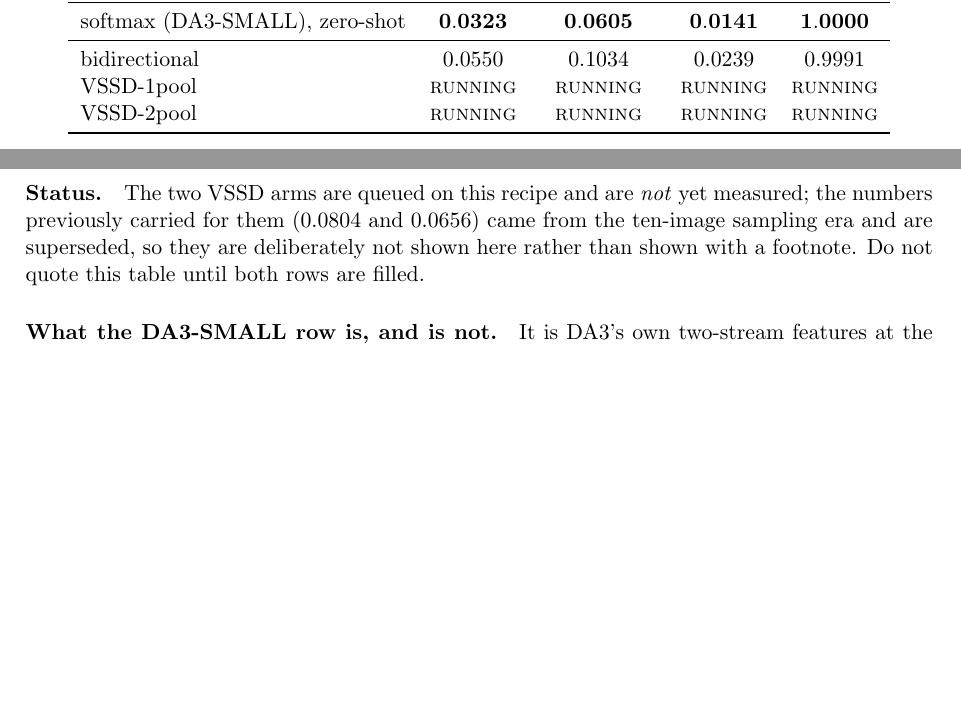
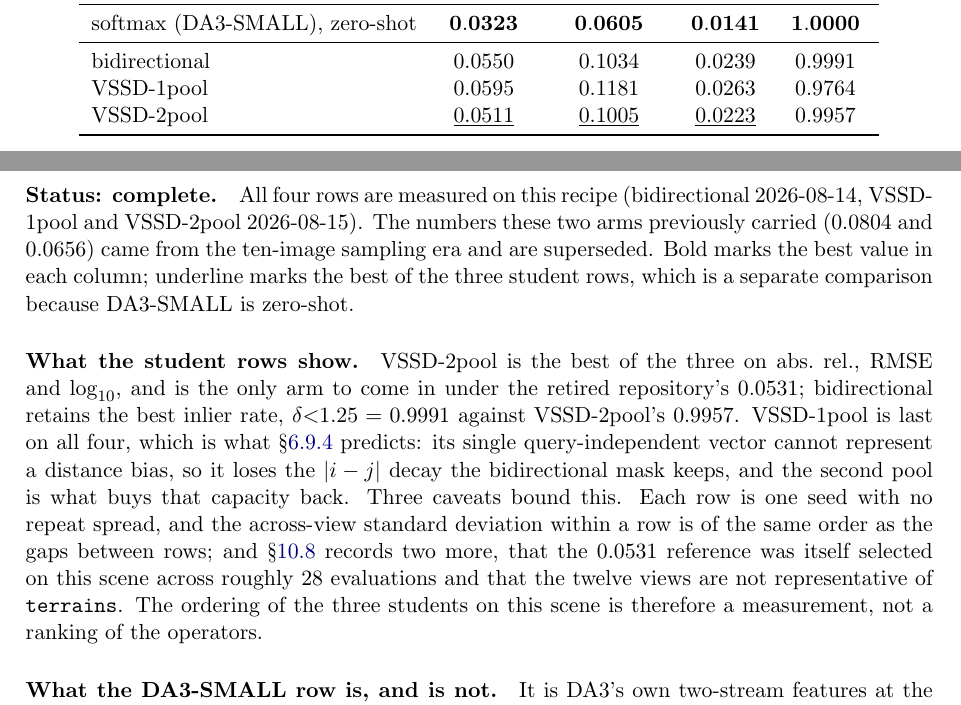
Before and after one commit to MasahiroOgawa/visionMamba3, a LaTeX paper (doc/attention/mamba3_attention.tex): two parts of pages 52 and 53 of 57, joined at a grey line, cut so that both start at the same text, the shorter picture padded with empty space. Compiled offline with pdfLaTeX.

Commit message:
10.9: fill the four-row ETH3D table, and queue the re-score Table A.3 needs
VSSD-1pool 0.0595 and VSSD-2pool 0.0511 land, so all four rows are now measured on the recipe that
reproduced the reference bidirectional result. VSSD-2pool is best of the three student rows on
abs_rel, RMSE and log10, and is the only arm under the retired repository's 0.0531; bidirectional
keeps the best inlier rate. VSSD-1pool is last on all four, which is what the no-distance-bias
result predicts -- one query-independent vector cannot carry an |i-j| decay, and the second pool is
what buys that capacity back.

The status paragraph is rewritten from "do not quote this table" to the finding, with the three
bounds kept explicit: one seed per row, across-view spread comparable to the gaps between rows, and
the two caveats on the 0.0531 target already recorded in 10.8.

rescore_depth_spread.sh is queued for the paper's Table A.3, which is a DIFFERENT evaluator:
its rows come from measure_depth_spread.py, not result.json, and the two disagree substantially
(bidirectional 0.0550 vs 0.0791). The spread.json on disk predates all three current checkpoints,
so Table A.3 is currently built on superseded runs and cannot be updated until the re-run lands.

Co-Authored-By: Claude Opus 5 <noreply@anthropic.com>

```diff
--- a/doc/attention/mamba3_attention.tex
+++ b/doc/attention/mamba3_attention.tex
@@ -3759,16 +3759,31 @@ mixer & abs.\ rel.$\downarrow$ & RMSE (m)$\downarrow$ & $\log_{10}\downarrow$ &
 softmax (DA3-SMALL), zero-shot & $\mathbf{0.0323}$ & $\mathbf{0.0605}$ & $\mathbf{0.0141}$ & $\mathbf{1.0000}$ \\
 \midrule
 bidirectional        & $0.0550$ & $0.1034$ & $0.0239$ & $0.9991$ \\
-VSSD-1pool        & \textsc{running} & \textsc{running} & \textsc{running} & \textsc{running} \\
-VSSD-2pool  & \textsc{running} & \textsc{running} & \textsc{running} & \textsc{running} \\
+VSSD-1pool           & $0.0595$ & $0.1181$ & $0.0263$ & $0.9764$ \\
+VSSD-2pool           & \underline{$0.0511$} & \underline{$0.1005$} & \underline{$0.0223$} & $0.9957$ \\
 \bottomrule
 \end{tabular}
 \end{center}
 
-\paragraph{Status.} The two VSSD arms are queued on this recipe and are \emph{not} yet measured;
-the numbers previously carried for them ($0.0804$ and $0.0656$) came from the ten-image sampling
-era and are superseded, so they are deliberately not shown here rather than shown with a
-footnote. Do not quote this table until both rows are filled.
+\paragraph{Status: complete.} All four rows are measured on this recipe (bidirectional
+2026-08-14, VSSD-1pool and VSSD-2pool 2026-08-15). The numbers these two arms previously carried
+($0.0804$ and $0.0656$) came from the ten-image sampling era and are superseded. Bold marks the
+best value in each column; underline marks the best of the three student rows, which is a
+separate comparison because DA3-SMALL is zero-shot.
+
+\paragraph{What the student rows show.} VSSD-2pool is the best of the three on abs.\ rel., RMSE and
+$\log_{10}$, and is the only arm to come in under the retired repository's $0.0531$;
+bidirectional retains the best inlier rate,
+$\delta{<}1.25=0.9991$ against VSSD-2pool's $0.9957$. VSSD-1pool is last on all four, which is
+what \S\ref{sec:no-distance-bias} predicts: its single query-independent vector cannot represent a
+distance bias, so it loses the $|i-j|$ decay the bidirectional mask keeps, and the second pool is
+what buys that capacity back. Three caveats bound this. Each row is one seed with no repeat spread,
+and the across-view standard deviation within a row is of the same order as the gaps between rows;
+and \S\ref{sec:eth3d-repro-closed} records two more, that the $0.0531$ reference was itself
+selected on this scene across roughly $28$ evaluations and that the twelve views are not
+representative of \texttt{terrains}. The
+ordering of the three students on this scene is therefore a measurement, not a ranking of the
+operators.
 
 \paragraph{What the DA3-SMALL row is, and is not.} It is DA3's own two-stream features at the
 same four export layers through the same DualDPT head, zero-shot, with no ETH3D training of any
```
Also changed, not shown: 1 other file.
